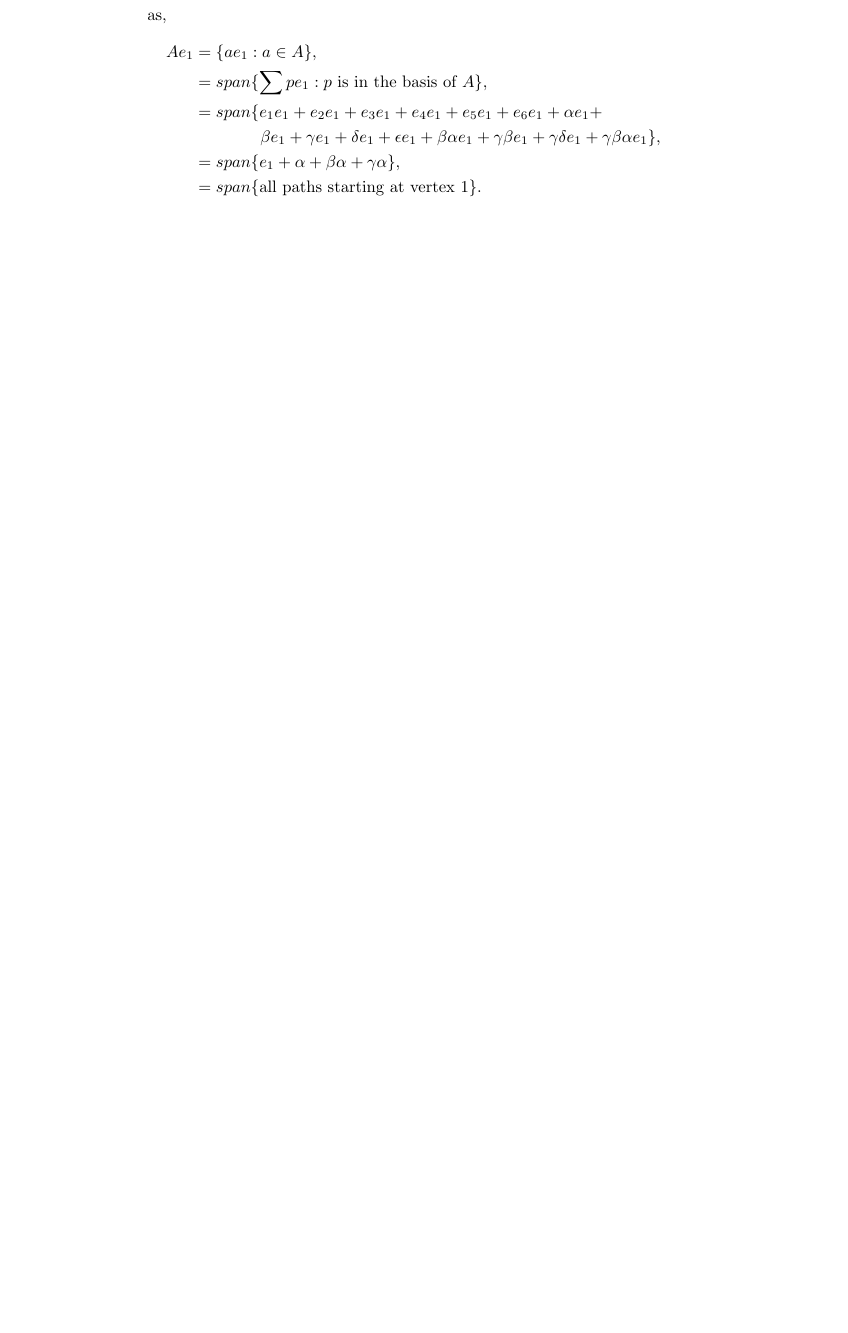
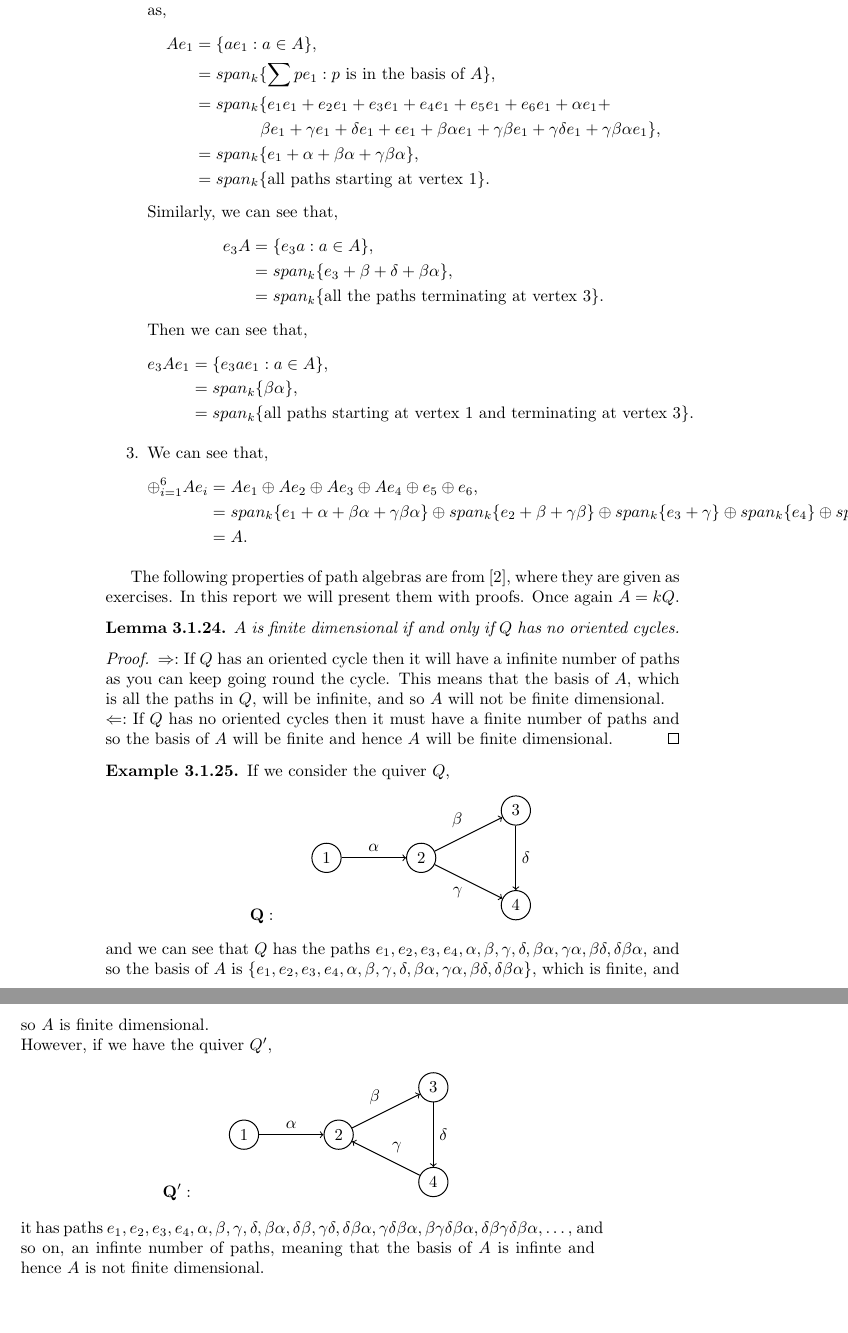
Before and after one commit to Chanelle1202/quivers, a LaTeX thesis (quivers.tex): part of page 14 of 15 before the commit and two parts of pages 14 and 15 of 16 after it, the two joined at a grey line, cut so that both start at the same text, the shorter picture padded with empty space. Compiled offline with pdfLaTeX.

Commit message:
Finished idempotents, start path algebra properties

```diff
--- a/quivers.tex
+++ b/quivers.tex
@@ -646,17 +650,78 @@ then we have have the following examples displaying the previous results for the
 \item Now we can see that $Ae_1$ is spanned by all the paths starting at vertex 1, as,
 \begin{align*}
 Ae_1&=\{ae_1: a \in A\},\\
-&=span\{\sum pe_1: p \text{ is in the basis of }A\},\\
-&=span\{e_1e_1 + e_2e_1 + e_3e_1 +e_4e_1+e_5e_1+e_6e_1+\alpha e_1 + \\
+&=span_k\{\sum pe_1: p \text{ is in the basis of }A\},\\
+&=span_k\{e_1e_1 + e_2e_1 + e_3e_1 +e_4e_1+e_5e_1+e_6e_1+\alpha e_1 + \\
 &\qquad \qquad  \beta e_1 + \gamma e_1 + \delta e_1 +\epsilon e_1 +\beta\alpha e_1 + \gamma\beta e_1 + \gamma\delta e_1 + \gamma\beta\alpha e_1\}, \\
-&=span\{e_1 + \alpha + \beta\alpha + \gamma\alpha\}, \\
-&=span\{\text{all paths starting at vertex 1}\}.
+&=span_k\{e_1 + \alpha + \beta\alpha + \gamma\beta\alpha\}, \\
+&=span_k\{\text{all paths starting at vertex 1}\}.
 \end{align*}
+Similarly, we can see that,
+\begin{align*}
+e_3A&=\{e_3a: a\in A\},\\
+&=span_k\{e_3+\beta+\delta+\beta\alpha\},\\
+&=span_k\{ \text{all the paths terminating at vertex 3}\}.
+\end{align*}
+Then we can see that,
+\begin{align*}
+e_3Ae_1&=\{e_3ae_1: a \in A\},\\
+&= span_k\{\beta\alpha\},\\
+&=span_k\{\text{all paths starting at vertex 1 and terminating at vertex 3}\}.
+\end{align*}
+\item We can see that,
+\begin{align*}
+\oplus^6_{i=1}Ae_i&=Ae_1 \oplus Ae_2 \oplus Ae_3 \oplus Ae_4 \oplus e_5 \oplus e_6, \\
+&=span_k\{e_1 + \alpha + \beta\alpha + \gamma\beta\alpha\} \oplus span_k\{e_2 + \beta +\gamma\beta\} \oplus span_k\{e_3 + \gamma\} \oplus span_k\{e_4\} \oplus span_k\{e_5 + \delta + \epsilon + \gamma\delta\} + span_k\{e_6\}, \\
+&= A.
+\end{align*}
+\end{enumerate}
+\end{eg}
 
+The following properties of path algebras are from \cite{CB2}, where they are given as exercises. In this report we will present them with proofs. Once again $A=kQ$.
 
-\end{enumerate}
+\begin{lem}
+$A$ is finite dimensional if and only if $Q$ has no oriented cycles.
+\end{lem}
+\begin{proof}
+$\Rightarrow:$ If $Q$ has an oriented cycle then it will have a infinite number of paths as you can keep going round the cycle. This means that the basis of $A$, which is all the paths in $Q$, will be infinite, and so $A$ will not be finite dimensional.\\
+$\Leftarrow:$ If $Q$ has no oriented cycles then it must have a finite number of paths and so the basis of $A$ will be finite and hence $A$ will be finite dimensional.
+\end{proof}
 
+\begin{eg}
+If we consider the quiver $Q$,
+\equ
+\mathbf{Q}: \qquad
+\begin{tikzpicture}[->,-latex, auto, every path/.style={->, semithick}, main node/.style={draw, circle}]
+\node	[main node]		(1) at (0,0)		{1};
+\node [main node]		(2) at (2,0)		{2};
+\node [main node]		(3) at (4,1)		{3};
+\node [main node]		(4) at (4,-1)		{4};
+
+\draw (1) edge node [auto] {$\alpha$} (2);
+\draw (2) edge node [auto] {$\beta$} (3);
+\draw (2) edge node [auto, swap] {$\gamma$} (4);
+\draw (3) edge node [auto] {$\delta$} (4);
+\end{tikzpicture}
+\eequ
+and we can see that $Q$ has the paths $e_1, e_2, e_3, e_4, \alpha, \beta, \gamma, \delta, \beta\alpha, \gamma\alpha, \beta\delta, \delta\beta\alpha$, and so the basis of $A$ is $\{e_1, e_2, e_3, e_4, \alpha, \beta, \gamma, \delta, \beta\alpha, \gamma\alpha, \beta\delta, \delta\beta\alpha\}$, which is finite, and so $A$ is finite dimensional. \\
+However, if we have the quiver $Q'$,
+\equ
+\mathbf{Q'}: \qquad
+\begin{tikzpicture}[->,-latex, auto, every path/.style={->, semithick}, main node/.style={draw, circle}]
+\node	[main node]		(1) at (0,0)		{1};
+\node [main node]		(2) at (2,0)		{2};
+\node [main node]		(3) at (4,1)		{3};
+\node [main node]		(4) at (4,-1)		{4};
+
+\draw (1) edge node [auto] {$\alpha$} (2);
+\draw (2) edge node [auto] {$\beta$} (3);
+\draw (4) edge node [auto, swap] {$\gamma$} (2);
+\draw (3) edge node [auto] {$\delta$} (4);
+\end{tikzpicture}
+\eequ
+it has paths $e_1, e_2, e_3, e_4, \alpha, \beta, \gamma, \delta, \beta\alpha,\delta\beta, \gamma\delta, \delta\beta\alpha, \gamma\delta\beta\alpha, \beta\gamma\delta\beta\alpha, \delta\beta\gamma\delta\beta\alpha, \dots$, and so on, an infinte number of paths, meaning that the basis of $A$ is infinte and hence $A$ is not finite dimensional.
 \end{eg}
+
 
 
 
```
Also changed, not shown: quivers.tex (4 more changed lines).
